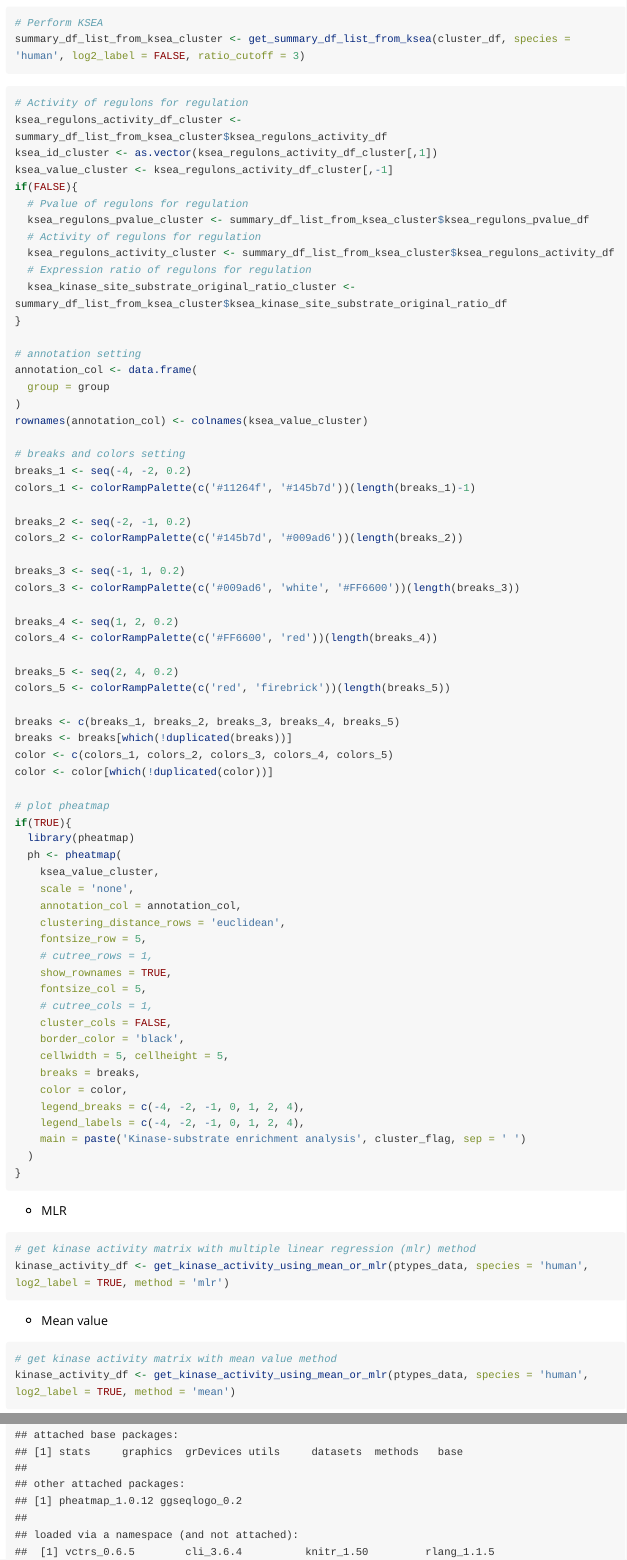
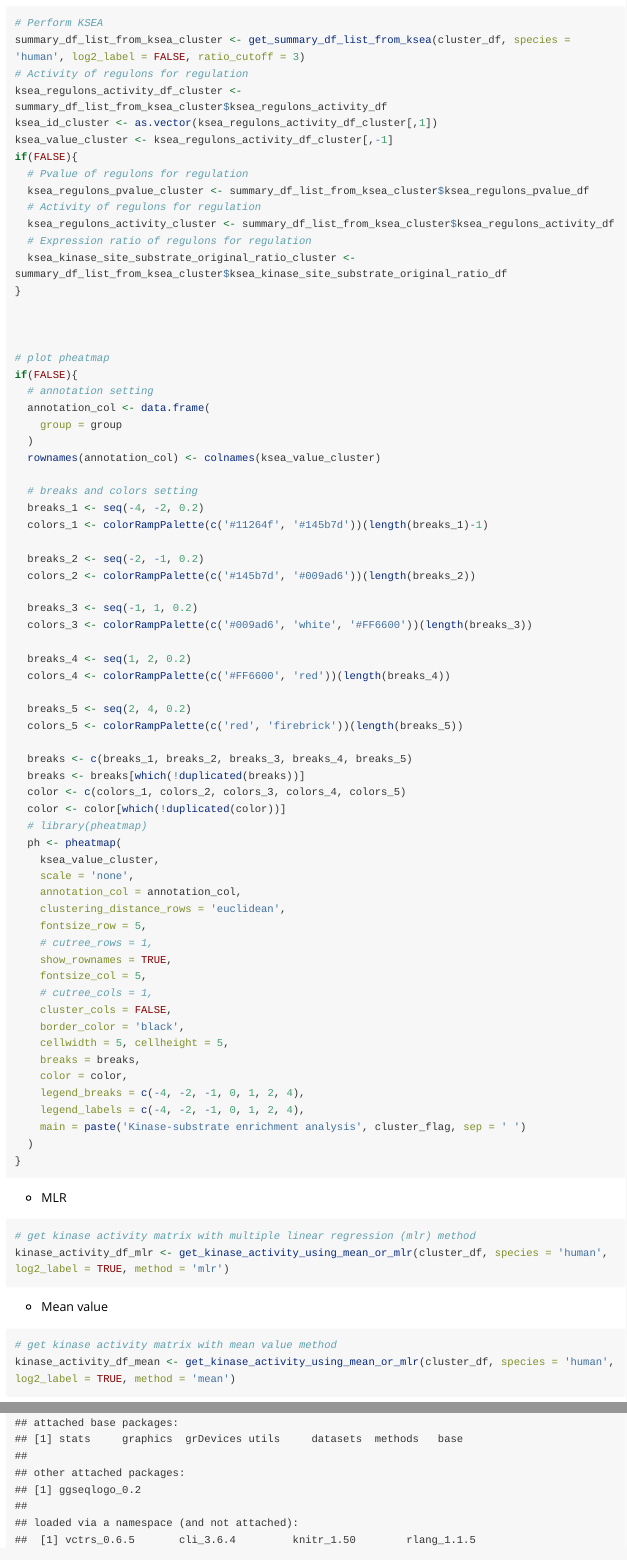
Before and after one commit to TanyaZhao/PhosMap, an R Markdown document (vignettes/introduction_of_PhosMap.Rmd): the page in a window 1100 px wide, from 8460 px down before the commit and from 8650 px down after it, so that both start at the same text, and a second part further down, joined at a grey line. Rendered offline with R 4.5, knitr and Pandoc, with nearby package versions; some code elsewhere in the file could not run offline; long lines of code are wrapped.

Commit message:
update11

````diff
--- a/vignettes/introduction_of_PhosMap.Rmd
+++ b/vignettes/introduction_of_PhosMap.Rmd
@@ -203,13 +203,13 @@ visualization_deps_with_scatter(limma_results_df, minFC = 2, minPvalue = 0.05, m
                                 show_text = FALSE, min_up_text = 70, min_down_text = 70)
 ```
     - SAM
-```{r eval = FALSE}
+```{r }
 # (2) SAM
 sam_results_list <- analysis_deps_sam(expr_data_frame, deps_group, log2_label = FALSE, nperms = 100, rand = NULL, minFDR = 0.05, samr_plot = TRUE)
 sam_results <- rbind(sam_results_list$genes_up_df, sam_results_list$genes_down_df)
 ```
     - ANOVA
-```{r eval = FALSE}
+```{r }
 # (3) annova
 anova_result_df <- analysis_deps_anova(expr_data_frame, deps_group, log2_label = FALSE, return_padjust = TRUE, adjust_method = 'BH')
 visualization_deps_with_scatter(anova_result_df, minFC = 2, minPvalue = 0.05, main = 'Differentially expressed proteins \n with anova',
@@ -253,9 +253,6 @@ cluster_df <- expr_data_frame[index_of_cluster,]
 ```{r eval=FALSE}
 # Perform KSEA
 summary_df_list_from_ksea_cluster <- get_summary_df_list_from_ksea(cluster_df, species = 'human', log2_label = FALSE, ratio_cutoff = 3)
-```
-
-```{r plot heamap, fig.cap = "KSEA method", fig.width = 6, fig.height = 5, fig.align = 'center', eval=FALSE}
 # Activity of regulons for regulation
 ksea_regulons_activity_df_cluster <- summary_df_list_from_ksea_cluster$ksea_regulons_activity_df
 ksea_id_cluster <- as.vector(ksea_regulons_activity_df_cluster[,1])
@@ -269,36 +266,37 @@ if(FALSE){
   ksea_kinase_site_substrate_original_ratio_cluster <- summary_df_list_from_ksea_cluster$ksea_kinase_site_substrate_original_ratio_df
 }
 
-# annotation setting
-annotation_col <- data.frame(
-  group = group
-)
-rownames(annotation_col) <- colnames(ksea_value_cluster)
 
-# breaks and colors setting
-breaks_1 <- seq(-4, -2, 0.2)
-colors_1 <- colorRampPalette(c('#11264f', '#145b7d'))(length(breaks_1)-1)
-
-breaks_2 <- seq(-2, -1, 0.2)
-colors_2 <- colorRampPalette(c('#145b7d', '#009ad6'))(length(breaks_2))
-
-breaks_3 <- seq(-1, 1, 0.2)
-colors_3 <- colorRampPalette(c('#009ad6', 'white', '#FF6600'))(length(breaks_3))
-
-breaks_4 <- seq(1, 2, 0.2)
-colors_4 <- colorRampPalette(c('#FF6600', 'red'))(length(breaks_4))
-
-breaks_5 <- seq(2, 4, 0.2)
-colors_5 <- colorRampPalette(c('red', 'firebrick'))(length(breaks_5))
-
-breaks <- c(breaks_1, breaks_2, breaks_3, breaks_4, breaks_5)
-breaks <- breaks[which(!duplicated(breaks))]
-color <- c(colors_1, colors_2, colors_3, colors_4, colors_5)
-color <- color[which(!duplicated(color))]
 
 # plot pheatmap
-if(TRUE){
-  library(pheatmap)
+if(FALSE){
+  # annotation setting
+  annotation_col <- data.frame(
+    group = group
+  )
+  rownames(annotation_col) <- colnames(ksea_value_cluster)
+
+  # breaks and colors setting
+  breaks_1 <- seq(-4, -2, 0.2)
+  colors_1 <- colorRampPalette(c('#11264f', '#145b7d'))(length(breaks_1)-1)
+
+  breaks_2 <- seq(-2, -1, 0.2)
+  colors_2 <- colorRampPalette(c('#145b7d', '#009ad6'))(length(breaks_2))
+
+  breaks_3 <- seq(-1, 1, 0.2)
+  colors_3 <- colorRampPalette(c('#009ad6', 'white', '#FF6600'))(length(breaks_3))
+
+  breaks_4 <- seq(1, 2, 0.2)
+  colors_4 <- colorRampPalette(c('#FF6600', 'red'))(length(breaks_4))
+
+  breaks_5 <- seq(2, 4, 0.2)
+  colors_5 <- colorRampPalette(c('red', 'firebrick'))(length(breaks_5))
+
+  breaks <- c(breaks_1, breaks_2, breaks_3, breaks_4, breaks_5)
+  breaks <- breaks[which(!duplicated(breaks))]
+  color <- c(colors_1, colors_2, colors_3, colors_4, colors_5)
+  color <- color[which(!duplicated(color))]
+  # library(pheatmap)
   ph <- pheatmap(
     ksea_value_cluster,
     scale = 'none',
@@ -325,14 +323,14 @@ if(TRUE){
 - MLR
 ```{r eval = FALSE}
 # get kinase activity matrix with multiple linear regression (mlr) method
-kinase_activity_df <- get_kinase_activity_using_mean_or_mlr(ptypes_data, species = 'human', log2_label = TRUE, method = 'mlr')
+kinase_activity_df_mlr <- get_kinase_activity_using_mean_or_mlr(cluster_df, species = 'human', log2_label = TRUE, method = 'mlr')
 ```
 
 
 - Mean value
 ```{r eval = FALSE}
 # get kinase activity matrix with mean value method
-kinase_activity_df <- get_kinase_activity_using_mean_or_mlr(ptypes_data, species = 'human', log2_label = TRUE, method = 'mean')
+kinase_activity_df_mean <- get_kinase_activity_using_mean_or_mlr(cluster_df, species = 'human', log2_label = TRUE, method = 'mean')
 ```
 
 
````
Also changed, not shown: vignettes/introduction_of_PhosMap.Rmd (45 more changed lines), 1 other file.
